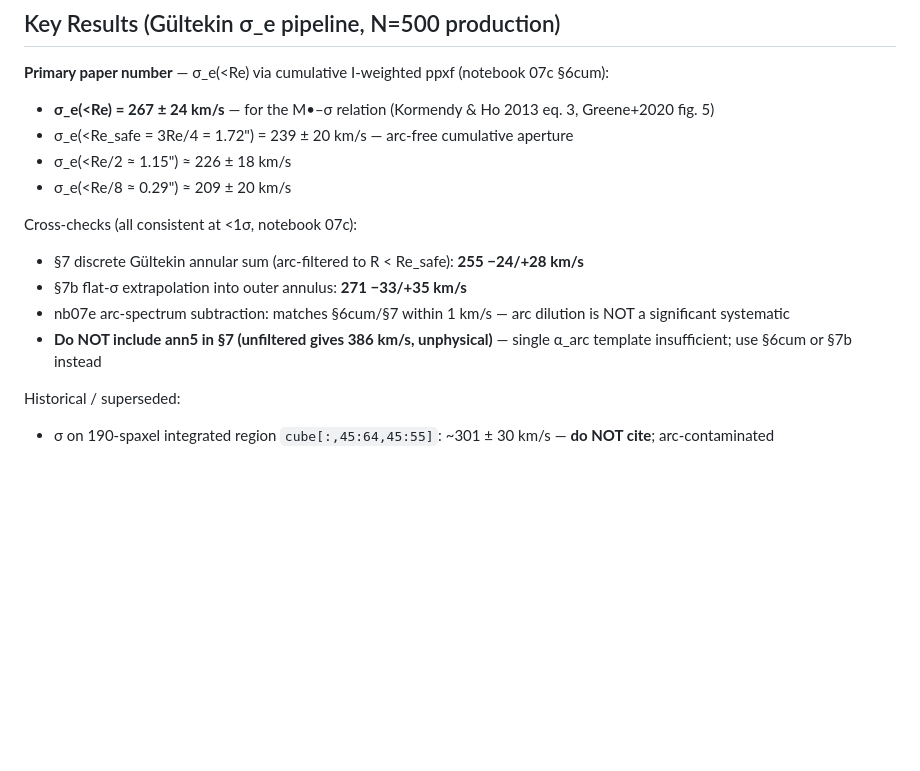
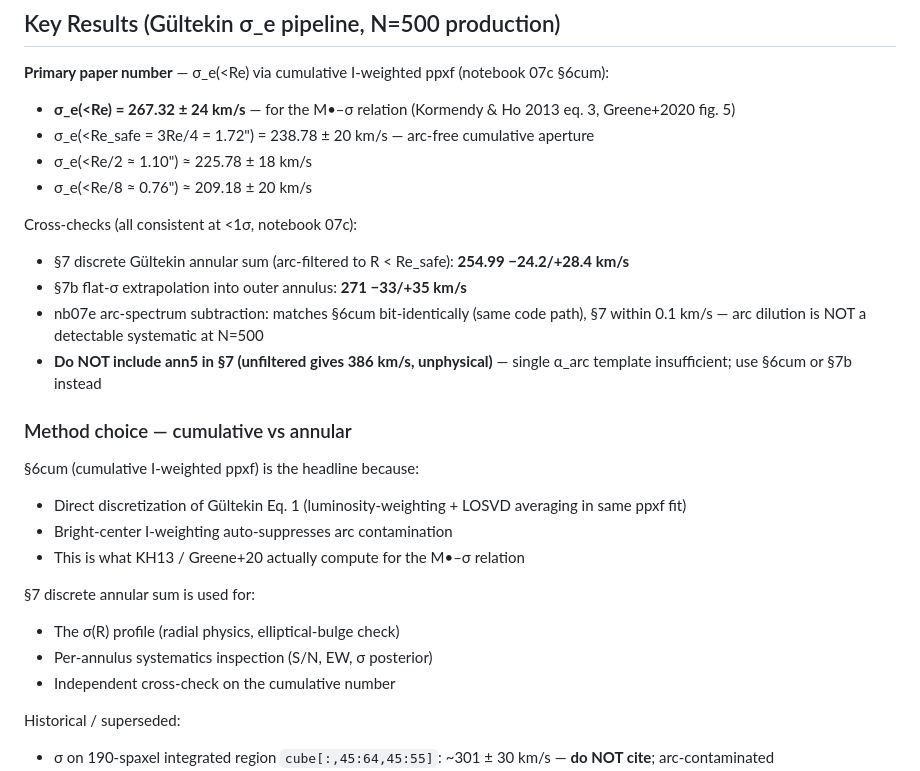
Before and after one commit to rodelcr/AGEL0206_kinematics_and_photometry, a Markdown page: CLAUDE.md, the part around the change. Rendered like a GitHub page; blank space fills up the shorter version.

Commit message:
Correct N=500 σ_e numbers; document cumulative-vs-annular choice
Memory updates:
- New reference_cumulative_vs_annular_sigma_e.md documenting the pros/cons
  of §6cum vs §7/§7b paths and when to use each
- project_sigma_e_gultekin.md corrected: arc-subtraction effect at N=500
  is < 1 km/s on σ_e, not the 27 km/s the N=50 numbers suggested
  (those were bootstrap shot noise)
- project_nb07e_arc_subtraction.md replaces N=50 misleading table with
  N=500 σ_orig comparison: max Δ is ~3 km/s in ann4

CLAUDE.md headline numbers tightened to full precision:
  σ_e(<Re) = 267.32 ± 24 km/s (§6cum, primary)
  σ_e(<Re_safe) = 238.78 ± 20 km/s
  + method-choice rationale (§6cum vs §7 discussion)

Co-Authored-By: Claude Opus 4.7 (1M context) <noreply@anthropic.com>

```diff
--- a/CLAUDE.md
+++ b/CLAUDE.md
@@ -39,16 +39,28 @@ The streamlined IFU notebook uses veldis (degree=[4,30]) for the integrated spec
 
 **Primary paper number** — σ_e(<Re) via cumulative I-weighted ppxf (notebook 07c §6cum):
 
-- **σ_e(<Re) = 267 ± 24 km/s** — for the M•–σ relation (Kormendy & Ho 2013 eq. 3, Greene+2020 fig. 5)
-- σ_e(<Re_safe = 3Re/4 = 1.72") = 239 ± 20 km/s — arc-free cumulative aperture
-- σ_e(<Re/2 ≈ 1.15") ≈ 226 ± 18 km/s
-- σ_e(<Re/8 ≈ 0.29") ≈ 209 ± 20 km/s
+- **σ_e(<Re) = 267.32 ± 24 km/s** — for the M•–σ relation (Kormendy & Ho 2013 eq. 3, Greene+2020 fig. 5)
+- σ_e(<Re_safe = 3Re/4 = 1.72") = 238.78 ± 20 km/s — arc-free cumulative aperture
+- σ_e(<Re/2 ≈ 1.10") ≈ 225.78 ± 18 km/s
+- σ_e(<Re/8 ≈ 0.76") ≈ 209.18 ± 20 km/s
 
 Cross-checks (all consistent at <1σ, notebook 07c):
-- §7 discrete Gültekin annular sum (arc-filtered to R < Re_safe): **255 −24/+28 km/s**
+- §7 discrete Gültekin annular sum (arc-filtered to R < Re_safe): **254.99 −24.2/+28.4 km/s**
 - §7b flat-σ extrapolation into outer annulus: **271 −33/+35 km/s**
-- nb07e arc-spectrum subtraction: matches §6cum/§7 within 1 km/s — arc dilution is NOT a significant systematic
+- nb07e arc-spectrum subtraction: matches §6cum bit-identically (same code path), §7 within 0.1 km/s — arc dilution is NOT a detectable systematic at N=500
 - **Do NOT include ann5 in §7 (unfiltered gives 386 km/s, unphysical)** — single α_arc template insufficient; use §6cum or §7b instead
+
+### Method choice — cumulative vs annular
+
+§6cum (cumulative I-weighted ppxf) is the headline because:
+- Direct discretization of Gültekin Eq. 1 (luminosity-weighting + LOSVD averaging in same ppxf fit)
+- Bright-center I-weighting auto-suppresses arc contamination
+- This is what KH13 / Greene+20 actually compute for the M•–σ relation
+
+§7 discrete annular sum is used for:
+- The σ(R) profile (radial physics, elliptical-bulge check)
+- Per-annulus systematics inspection (S/N, EW, σ posterior)
+- Independent cross-check on the cumulative number
 
 Historical / superseded:
 - σ on 190-spaxel integrated region `cube[:,45:64,45:55]`: ~301 ± 30 km/s — **do NOT cite**; arc-contaminated
```
